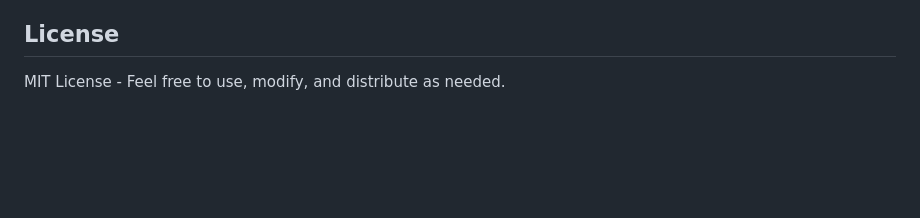
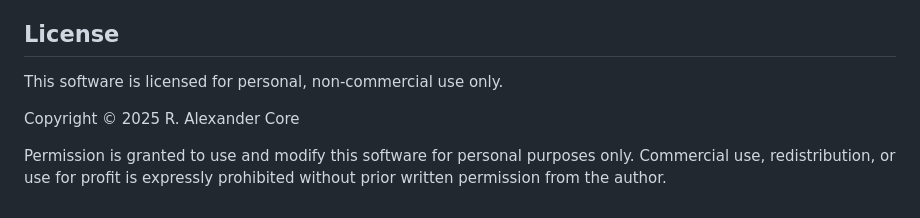
Before and after one commit to MK3Core/open-rowing-tracker, a Markdown page: README.md, the part around the change. GitHub-like rendering; blank space fills up the shorter version.

Commit message:
Updated license

```diff
--- a/README.md
+++ b/README.md
@@ -106,4 +106,9 @@ To keep your data safe, regularly export it using the Export button.
 
 ## License
 
-MIT License - Feel free to use, modify, and distribute as needed.
+This software is licensed for personal, non-commercial use only.
+
+Copyright © 2025 R. Alexander Core
+
+Permission is granted to use and modify this software for personal purposes only.
+Commercial use, redistribution, or use for profit is expressly prohibited without prior written permission from the author.
```
